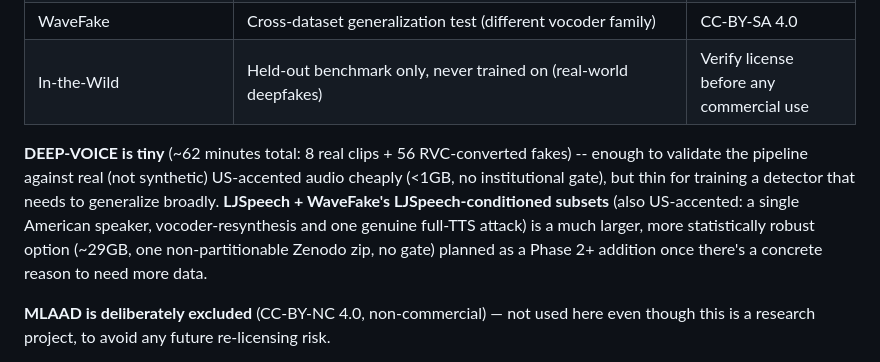
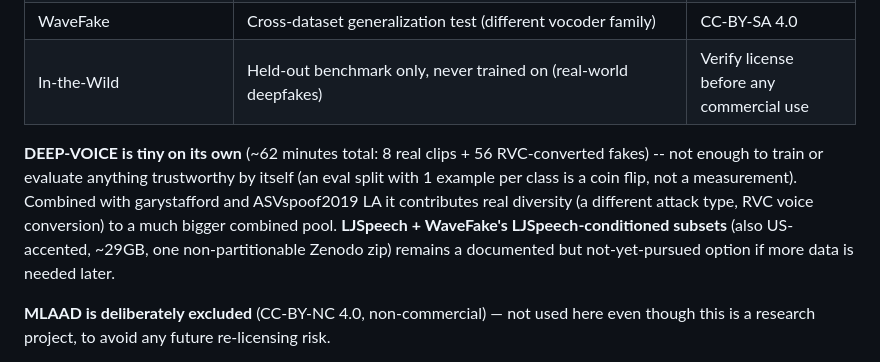
Before and after one commit to SuhanaGrewal/muffle, a Markdown page: README.md, the part around the change. Rendered like a GitHub page.

Commit message:
README: update DEEP-VOICE sizing note now it's combined, not standalone

```diff
--- a/README.md
+++ b/README.md
@@ -30,13 +30,13 @@ project's evaluation protocol is built around measuring that gap explicitly
 | WaveFake | Cross-dataset generalization test (different vocoder family) | CC-BY-SA 4.0 |
 | In-the-Wild | Held-out benchmark only, never trained on (real-world deepfakes) | Verify license before any commercial use |
 
-**DEEP-VOICE is tiny** (~62 minutes total: 8 real clips + 56 RVC-converted fakes) --
-enough to validate the pipeline against real (not synthetic) US-accented audio cheaply
-(<1GB, no institutional gate), but thin for training a detector that needs to
-generalize broadly. **LJSpeech + WaveFake's LJSpeech-conditioned subsets** (also US-accented:
-a single American speaker, vocoder-resynthesis and one genuine full-TTS attack) is a
-much larger, more statistically robust option (~29GB, one non-partitionable Zenodo zip,
-no gate) planned as a Phase 2+ addition once there's a concrete reason to need more data.
+**DEEP-VOICE is tiny on its own** (~62 minutes total: 8 real clips + 56 RVC-converted
+fakes) -- not enough to train or evaluate anything trustworthy by itself (an eval split
+with 1 example per class is a coin flip, not a measurement). Combined with garystafford
+and ASVspoof2019 LA it contributes real diversity (a different attack type, RVC voice
+conversion) to a much bigger combined pool. **LJSpeech + WaveFake's LJSpeech-conditioned
+subsets** (also US-accented, ~29GB, one non-partitionable Zenodo zip) remains a documented
+but not-yet-pursued option if more data is needed later.
 
 **MLAAD is deliberately excluded** (CC-BY-NC 4.0, non-commercial) — not used here even
 though this is a research project, to avoid any future re-licensing risk.
```
